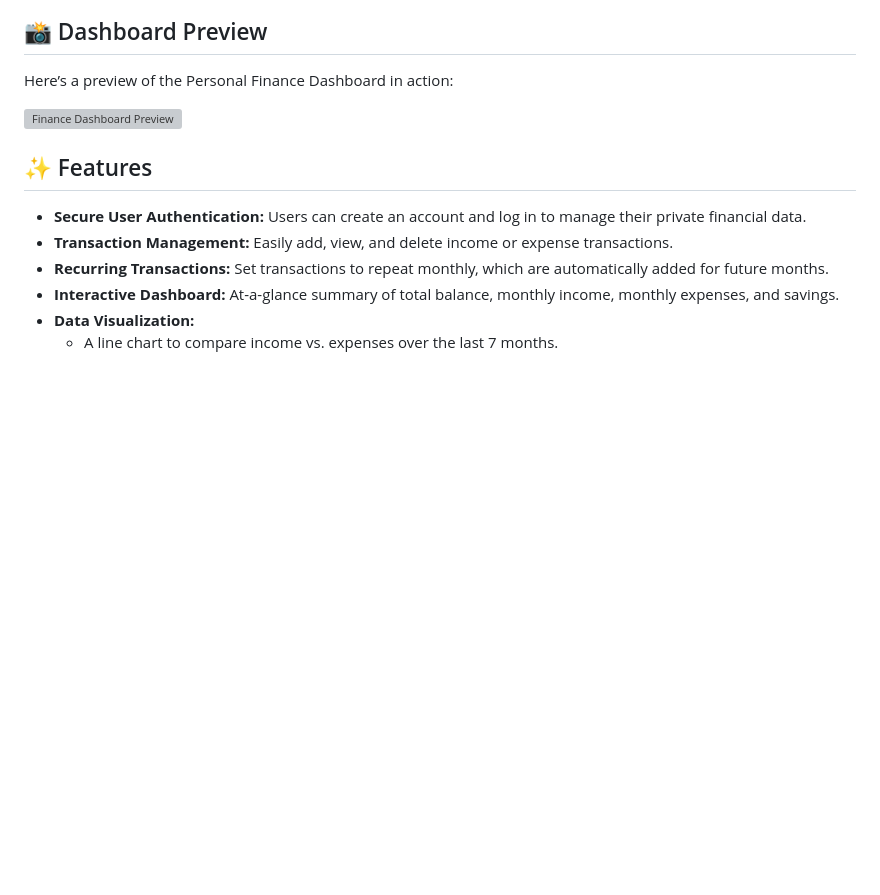
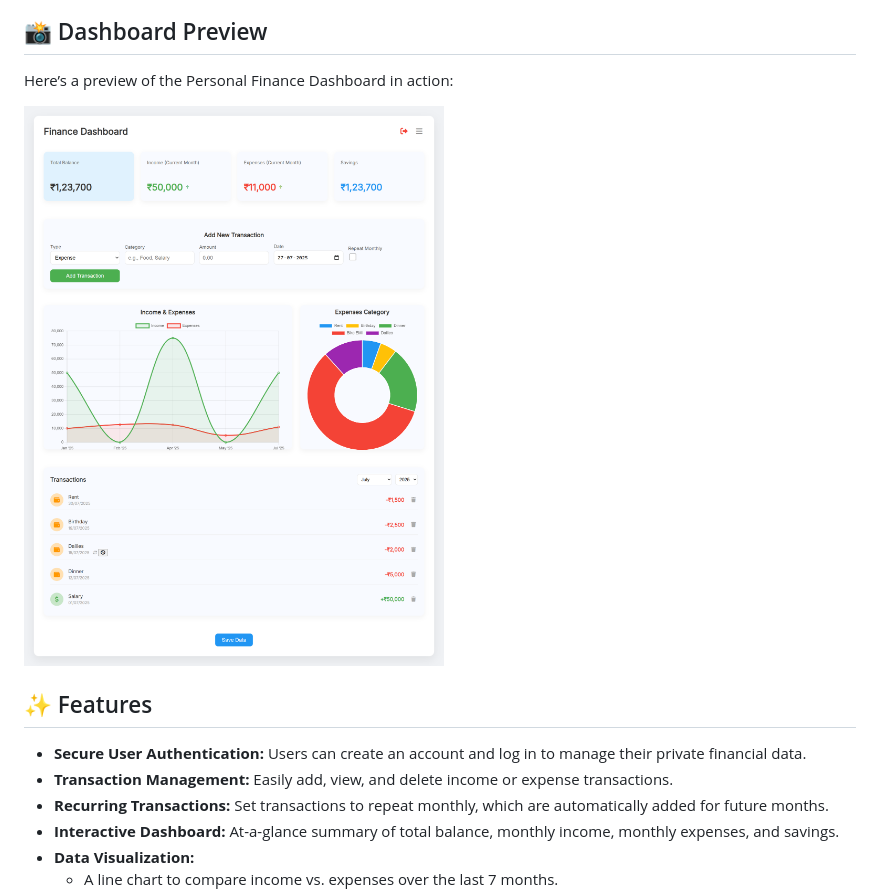
Before and after one commit to sxoham/Personal-Finance-Dashboard, a Markdown page: README.md, the part around the change. Rendered like a GitHub page; blank space fills up the shorter version; grey boxes are pictures that could not be loaded.

```diff
--- a/README.md
+++ b/README.md
@@ -6,7 +6,7 @@ A web-based application designed to help users track their income and expenses,
 
 Here’s a preview of the Personal Finance Dashboard in action:
 
-![Finance Dashboard Preview](assets/dashboard.png)
+![Finance Dashboard Preview](dashboard.png)
 
 ## ✨ Features
 
```
